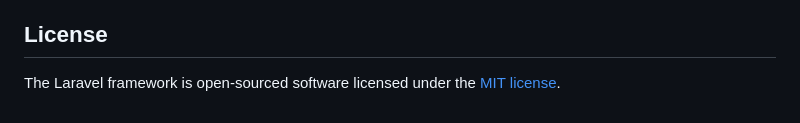
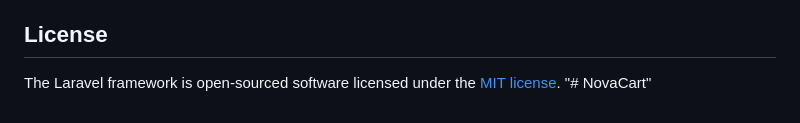
Before and after one commit to tawfek-B/NovaCart, a Markdown page: README.md, the part around the change. Rendered like a GitHub page.

```diff
--- a/README.md
+++ b/README.md
@@ -64,3 +64,4 @@ If you discover a security vulnerability within Laravel, please send an e-mail t
 ## License
 
 The Laravel framework is open-sourced software licensed under the [MIT license](https://opensource.org/licenses/MIT).
+"# NovaCart"
```
